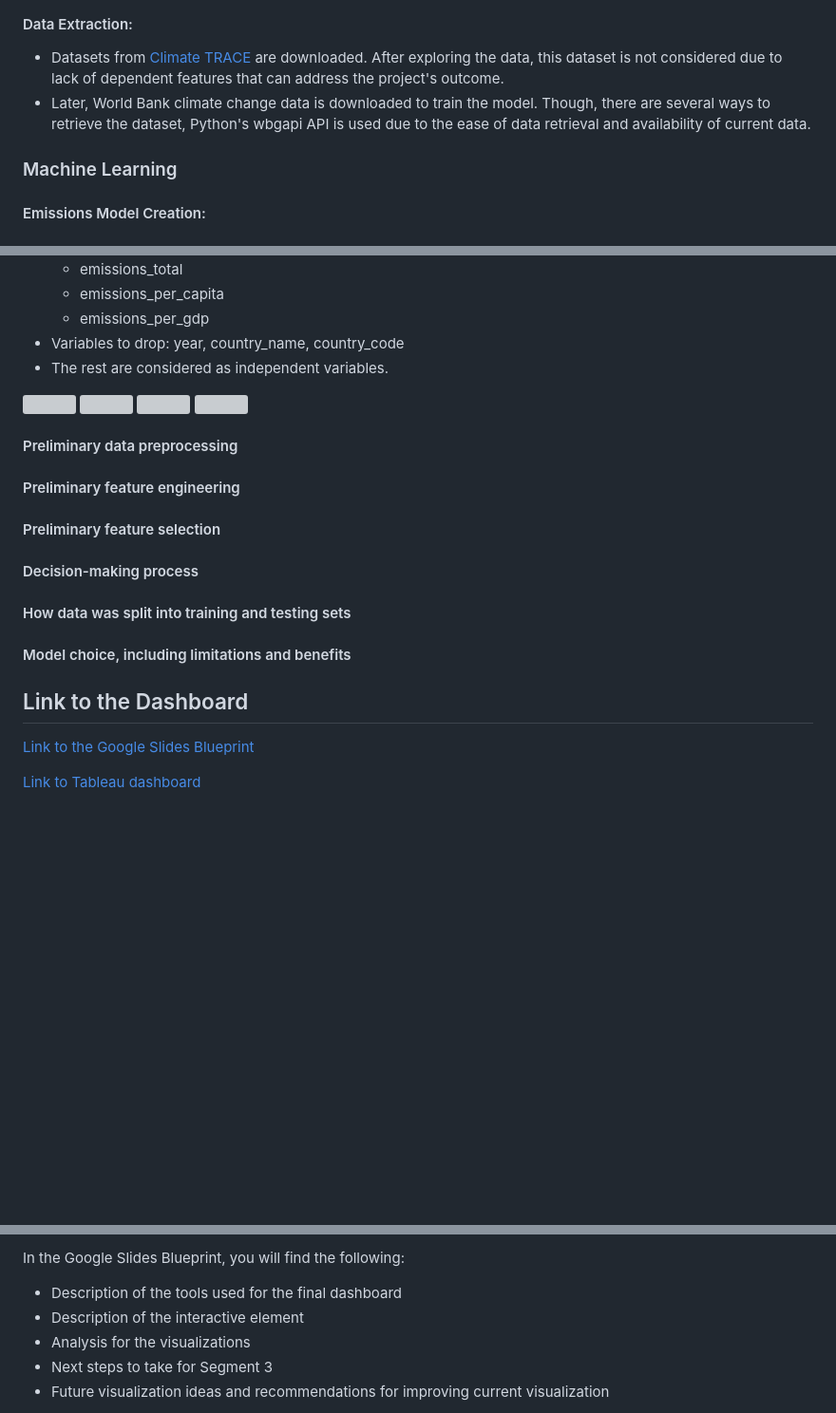
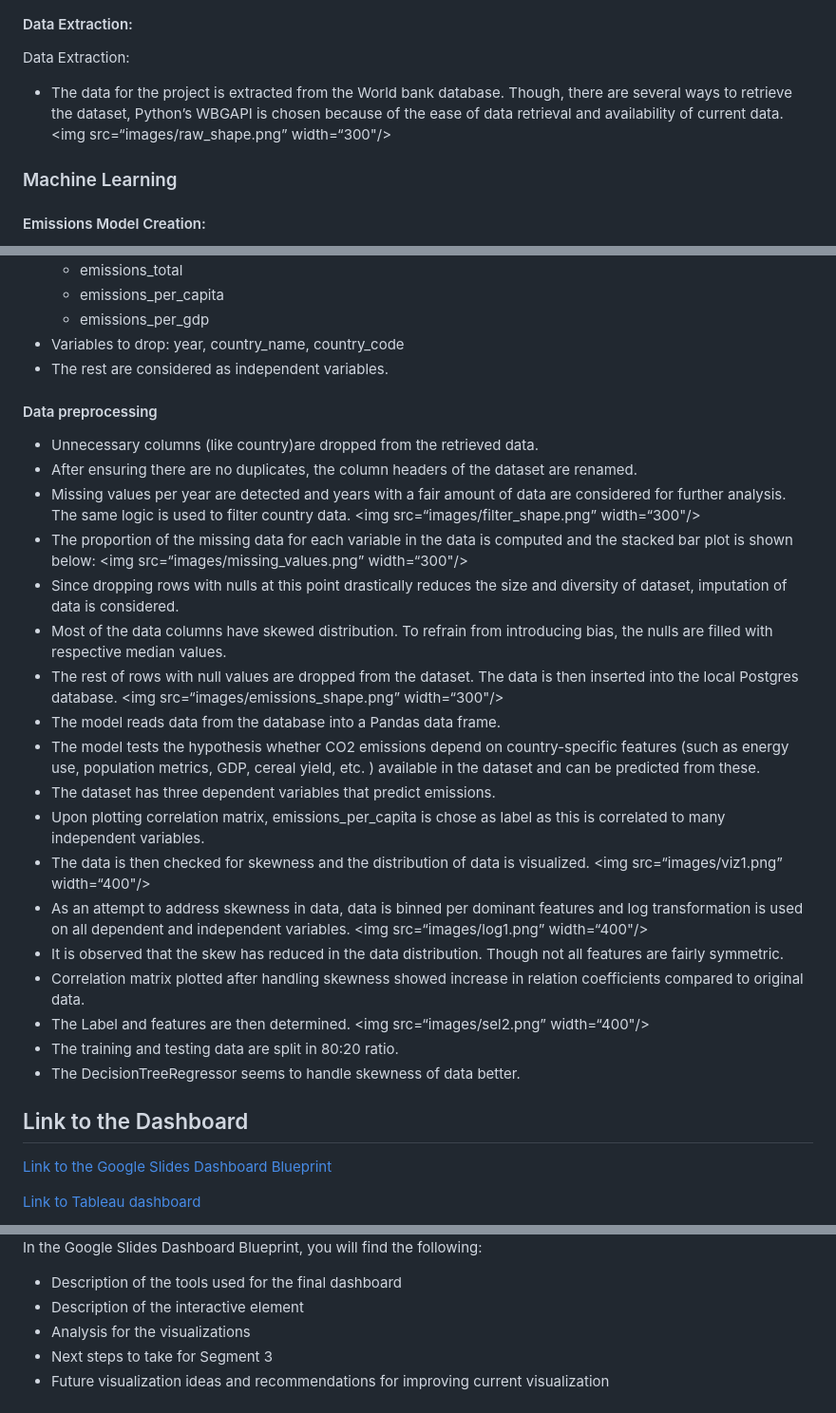
Before and after one commit to sahithig1/capstone_greenhouse_emissions, a Markdown page: README.md, 3 parts joined by grey strips. Shown at 95% size. GitHub-like rendering; blank space fills up the shorter version; grey boxes are pictures that could not be loaded.

Commit message:
adding the ML information and images

```diff
--- a/README.md
+++ b/README.md
@@ -70,8 +72,9 @@ The ERD diagram is shown below,
 
 #### Data Extraction:
 
-- Datasets from [Climate TRACE](https://climatetrace.org/) are downloaded. After exploring the data, this dataset is not considered due to lack of dependent features that can address the project's outcome.
-- Later, World Bank climate change data is downloaded to train the model. Though, there are several ways to retrieve the dataset, Python's wbgapi API is used due to the ease of data retrieval and availability of current data.
+Data Extraction:
+- The data for the project is extracted from the World bank database. Though, there are several ways to retrieve the dataset, Python’s WBGAPI is chosen because of the ease of data retrieval and availability of current data.
+<img src=“images/raw_shape.png” width=“300"/>
 
 ### Machine Learning
 #### Emissions Model Creation:
@@ -87,28 +90,34 @@ The ERD diagram is shown below,
 - Variables to drop: year, country_name, country_code
 - The rest are considered as independent variables.
 
-<img src="images/filter_shape.png" width="300"/>
-
-<img src="images/emissions_shape.png" width="300"/>
-
-<img src="images/missing_values.png" width="300"/>
-
-<img src="images/raw_shape.png" width="300"/>
-
-#### Preliminary data preprocessing
-
-#### Preliminary feature engineering
-
-#### Preliminary feature selection
-
-#### Decision-making process
-
-#### How data was split into training and testing sets
-
-#### Model choice, including limitations and benefits
+#### Data preprocessing
+- Unnecessary columns (like country)are dropped from the retrieved data.
+- After ensuring there are no duplicates, the column headers of the dataset are renamed.
+- Missing values per year are detected and years with a fair amount of data are considered for further analysis. The same logic is used to filter country data.
+<img src=“images/filter_shape.png” width=“300"/>
+- The proportion of the missing data for each variable in the data is computed and the stacked bar plot is shown below:
+<img src=“images/missing_values.png” width=“300"/>
+- Since dropping rows with nulls at this point drastically reduces the size and diversity of dataset, imputation of data is considered.
+- Most of the data columns have skewed distribution. To refrain from introducing bias, the nulls are filled with respective median values.
+- The rest of rows with null values are dropped from the dataset. The data is then inserted into the local Postgres database.
+<img src=“images/emissions_shape.png” width=“300"/>
+- The model reads data from the database into a Pandas data frame.
+- The model tests the hypothesis whether CO2 emissions depend on country-specific features (such as energy use, population metrics, GDP, cereal yield, etc. ) available in the dataset and can be predicted from these.
+- The dataset has three dependent	variables that predict emissions.
+- Upon plotting correlation matrix, emissions_per_capita is chose as label as this is correlated to many independent variables.
+- The data is then checked for skewness and the distribution of data is visualized.
+<img src=“images/viz1.png” width=“400"/>
+- As an attempt to address skewness in data, data is binned per dominant features and log transformation is used on all dependent and independent variables.
+<img src=“images/log1.png” width=“400"/>
+- It is observed that the skew has reduced in the data distribution. Though not all features are fairly symmetric.
+- Correlation matrix plotted after handling skewness showed increase in relation coefficients compared to original data.
+- The Label and features are then determined.
+<img src=“images/sel2.png” width=“400"/>
+- The training and testing data are split in 80:20 ratio.
+- The DecisionTreeRegressor seems to handle skewness of data better.
 
 ## Link to the Dashboard
-[Link to the Google Slides Blueprint](https://docs.google.com/presentation/d/e/2PACX-1vQYeBjycmIYUKQa_ksDCIQnI52Y7CwyaJ-3uvWlL2VfVYsqG3tEvpaX_F9x2d-6WKNKBScHEkWdv8hK/pub?start=false&loop=false&delayms=3000)
+[Link to the Google Slides Dashboard Blueprint](https://docs.google.com/presentation/d/e/2PACX-1vQYeBjycmIYUKQa_ksDCIQnI52Y7CwyaJ-3uvWlL2VfVYsqG3tEvpaX_F9x2d-6WKNKBScHEkWdv8hK/pub?start=false&loop=false&delayms=3000)
 
 [Link to Tableau dashboard](https://public.tableau.com/app/profile/soumya.abraham)
 
@@ -121,5 +130,5 @@ After bringing in our csv files, we chose various forms of graphs and maps to sh
 
-In the Google Slides Blueprint, you will find the following:
+In the Google Slides Dashboard Blueprint, you will find the following:
 - Description of the tools used for the final dashboard
 - Description of the interactive element
 - Analysis for the visualizations
```
Also changed, not shown: other parts of README.md (+8 -8 lines).
